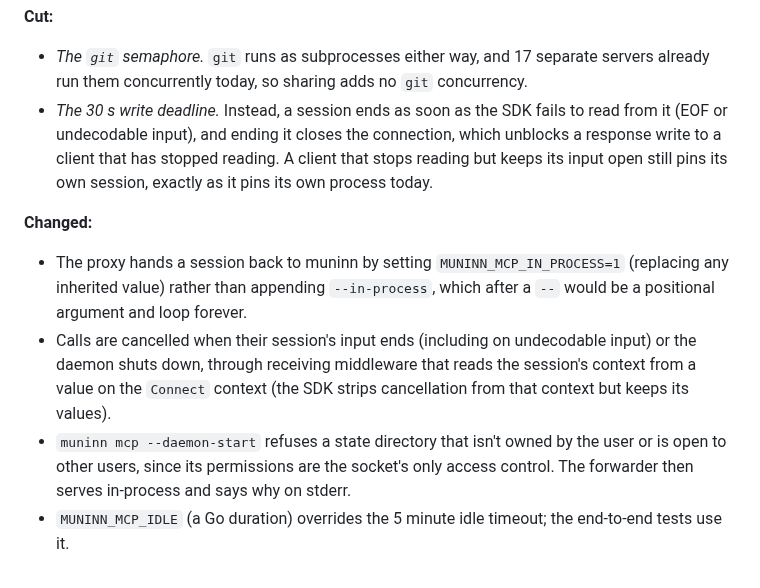
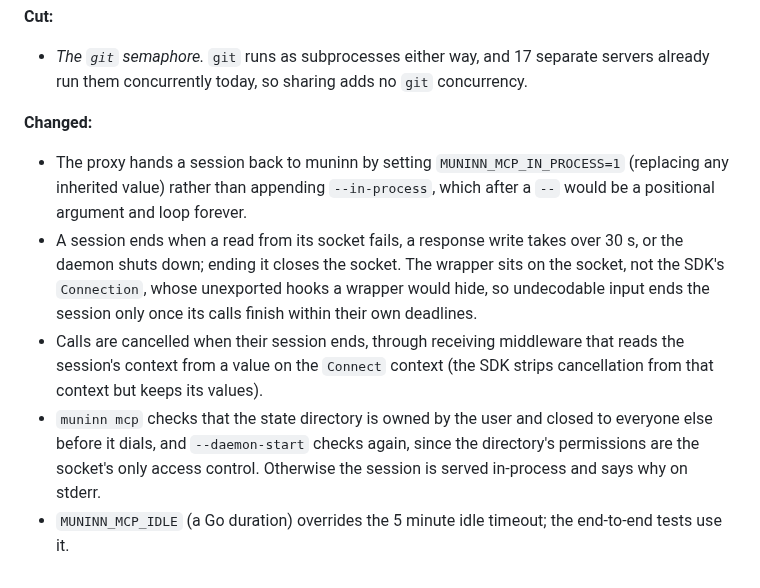
Before and after one commit to Broderick-Westrope/muninn, a Markdown page: plans/design-2026-10-20-shared-mcp-daemon.md, the part around the change. Drawn GitHub-style.

Commit message:
docs: update the shared daemon notes for write bounds and the dial check
Co-authored-by: Brodie Westrope <brodie.westrope@gmail.com>

```diff
--- a/plans/design-2026-10-20-shared-mcp-daemon.md
+++ b/plans/design-2026-10-20-shared-mcp-daemon.md
@@ -411,11 +411,6 @@ The daemon uses the same value; with 17 concurrent sessions it stayed at
 - *The `git` semaphore.* `git` runs as subprocesses either way, and 17
   separate servers already run them concurrently today, so sharing adds
   no `git` concurrency.
-- *The 30 s write deadline.* Instead, a session ends as soon as the SDK
-  fails to read from it (EOF or undecodable input), and ending it closes
-  the connection, which unblocks a response write to a client that has
-  stopped reading. A client that stops reading but keeps its input open
-  still pins its own session, exactly as it pins its own process today.
 
 **Changed:**
 
@@ -423,13 +418,19 @@ The daemon uses the same value; with 17 concurrent sessions it stayed at
   `MUNINN_MCP_IN_PROCESS=1` (replacing any inherited value) rather than
   appending `--in-process`, which after a `--` would be a positional
   argument and loop forever.
-- Calls are cancelled when their session's input ends (including on
-  undecodable input) or the daemon shuts down, through receiving middleware that reads the session's
-  context from a value on the `Connect` context (the SDK strips
-  cancellation from that context but keeps its values).
-- `muninn mcp --daemon-start` refuses a state directory that isn't owned
-  by the user or is open to other users, since its permissions are the
-  socket's only access control. The forwarder then serves in-process and
-  says why on stderr.
+- A session ends when a read from its socket fails, a response write
+  takes over 30 s, or the daemon shuts down; ending it closes the socket.
+  The wrapper sits on the socket, not the SDK's `Connection`, whose
+  unexported hooks a wrapper would hide, so undecodable input ends the
+  session only once its calls finish within their own deadlines.
+- Calls are cancelled when their session ends, through receiving
+  middleware that reads the session's context from a value on the
+  `Connect` context (the SDK strips cancellation from that context but
+  keeps its values).
+- `muninn mcp` checks that the state directory is owned by the user and
+  closed to everyone else before it dials, and `--daemon-start` checks
+  again, since the directory's permissions are the socket's only access
+  control. Otherwise the session is served in-process and says why on
+  stderr.
 - `MUNINN_MCP_IDLE` (a Go duration) overrides the 5 minute idle timeout;
   the end-to-end tests use it.
```
